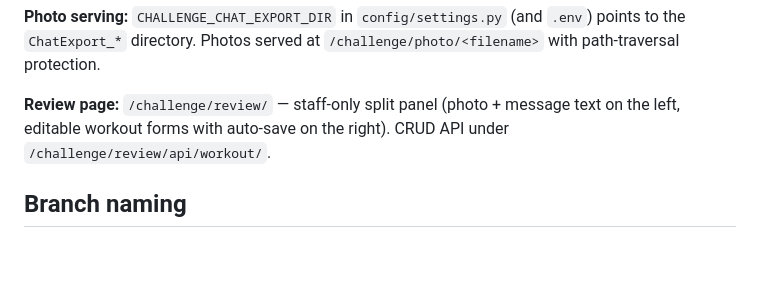
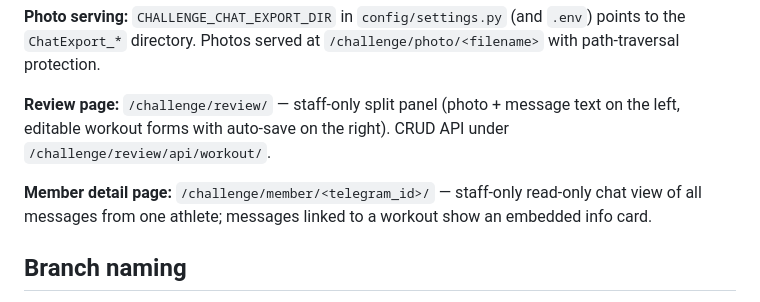
Before and after one commit to alff0x1f/tk-sputnik.org, a Markdown page: CLAUDE.md, the part around the change. Drawn GitHub-style; blank space fills up the shorter version.

Commit message:
docs: update CLAUDE.md and archive member detail plan
Add member_detail page entry to challenge app section in CLAUDE.md.
Move completed plan to docs/plans/completed/.

```diff
--- a/CLAUDE.md
+++ b/CLAUDE.md
@@ -97,6 +97,8 @@ uv run python manage.py import_challenge \
 
 **Review page:** `/challenge/review/` — staff-only split panel (photo + message text on the left, editable workout forms with auto-save on the right). CRUD API under `/challenge/review/api/workout/`.
 
+**Member detail page:** `/challenge/member/<telegram_id>/` — staff-only read-only chat view of all messages from one athlete; messages linked to a workout show an embedded info card.
+
 ## Branch naming
 
 `feat/`, `fix/`, `chore/`, `refactor/`, `docs/`, `test/` — followed by issue number and slug, e.g. `feat/4-add-demo-app`.
```
Also changed, not shown: 2 other files.
